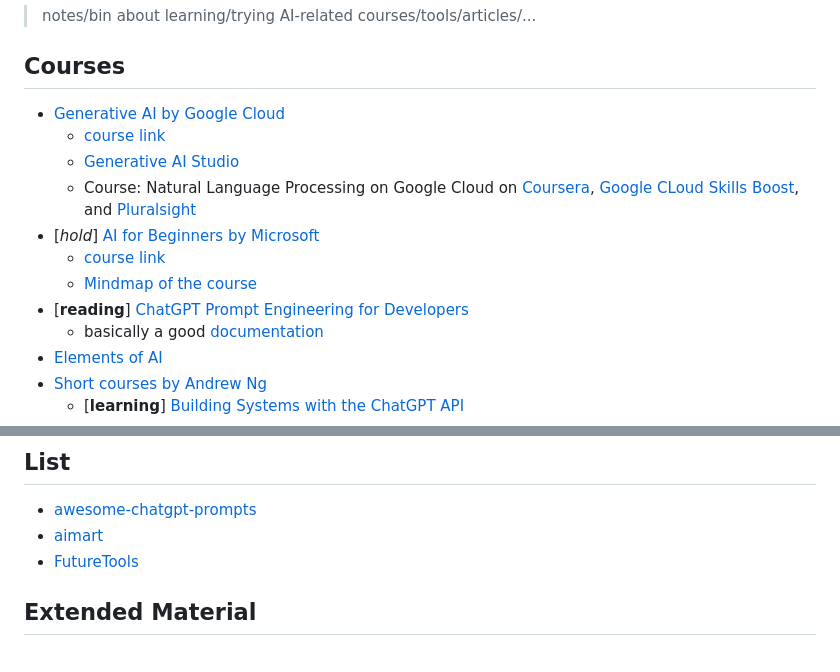
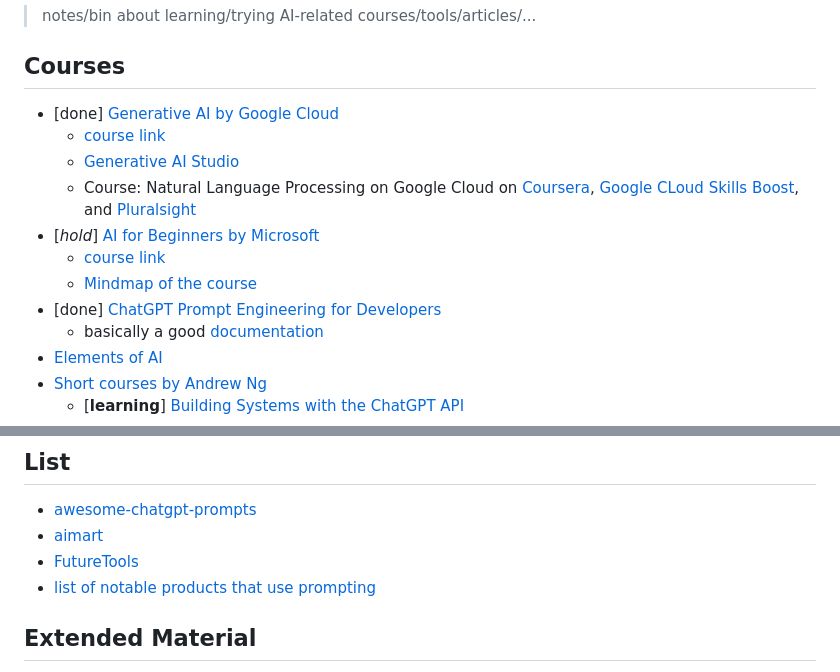
Before and after one commit to bambooom/bass-bon, a Markdown page: README.md, 2 parts joined by grey strips. Drawn GitHub-style.

Commit message:
:sparkles: Roughly finish learn-prompting

```diff
--- a/README.md
+++ b/README.md
@@ -2,14 +2,14 @@
 
 ## Courses
 
-- [Generative AI by Google Cloud](./generative-ai-google-cloud/README.md)
+- [done] [Generative AI by Google Cloud](./generative-ai-google-cloud/README.md)
   - [course link](https://www.cloudskillsboost.google/journeys/118)
   - [Generative AI Studio](https://cloud.google.com/generative-ai-studio)
   - Course: Natural Language Processing on Google Cloud on [Coursera](https://www.coursera.org/learn/sequence-models-tensorflow-gcp), [Google CLoud Skills Boost](https://www.cloudskillsboost.google/course_templates/40), and [Pluralsight](https://www.pluralsight.com/courses/natural-language-processing-google-cloud)
 - [*hold*] [AI for Beginners by Microsoft](./ai-for-beginners-microsoft/README.md)
   - [course link](https://microsoft.github.io/AI-For-Beginners/)
   - [Mindmap of the course](http://soshnikov.com/courses/ai-for-beginners/mindmap.html)
-- [**reading**] [ChatGPT Prompt Engineering for Developers](./learn-prompting.md)
+- [done] [ChatGPT Prompt Engineering for Developers](./learn-prompting.md)
   - basically a good [documentation](https://learnprompting.org/docs/intro)
 - [Elements of AI](https://www.elementsofai.com/)
 - [Short courses by Andrew Ng](https://www.deeplearning.ai/short-courses/)
@@ -75,6 +75,7 @@
 - [awesome-chatgpt-prompts](https://github.com/f/awesome-chatgpt-prompts)
 - [aimart](https://aimart.app)
 - [FutureTools](https://www.futuretools.io/)
+- [list of notable products that use prompting](https://learnprompting.org/zh-Hans/docs/products)
 
 ## Extended Material
 
```
Also changed, not shown: learn-prompting.md (+26 -0 lines).
